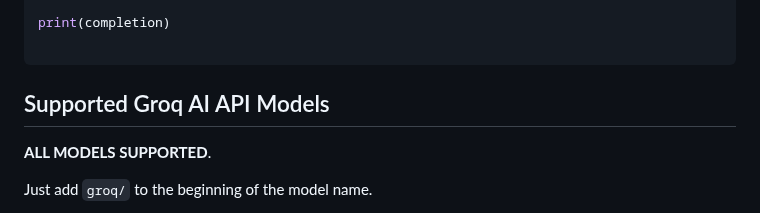
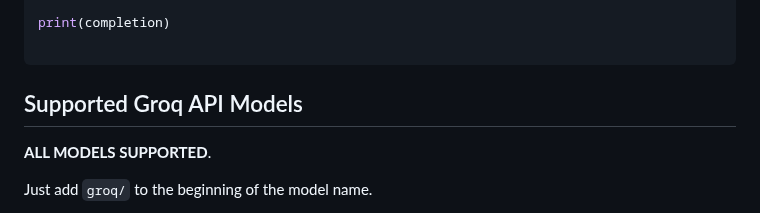
Before and after one commit to groq/groq-api-cookbook, a Markdown page: litellm-proxy-groq/README.md, the part around the change. Drawn GitHub-style.

Commit message:
Update litellm-proxy-groq/README.md
Co-authored-by: Hatice Ozen <139392640+hozen-groq@users.noreply.github.com>

````diff
--- a/litellm-proxy-groq/README.md
+++ b/litellm-proxy-groq/README.md
@@ -97,7 +97,7 @@ print(completion)
 ```
 
 
-## Supported Groq AI API Models
+## Supported Groq API Models
 
 **ALL MODELS SUPPORTED**.
 
````
